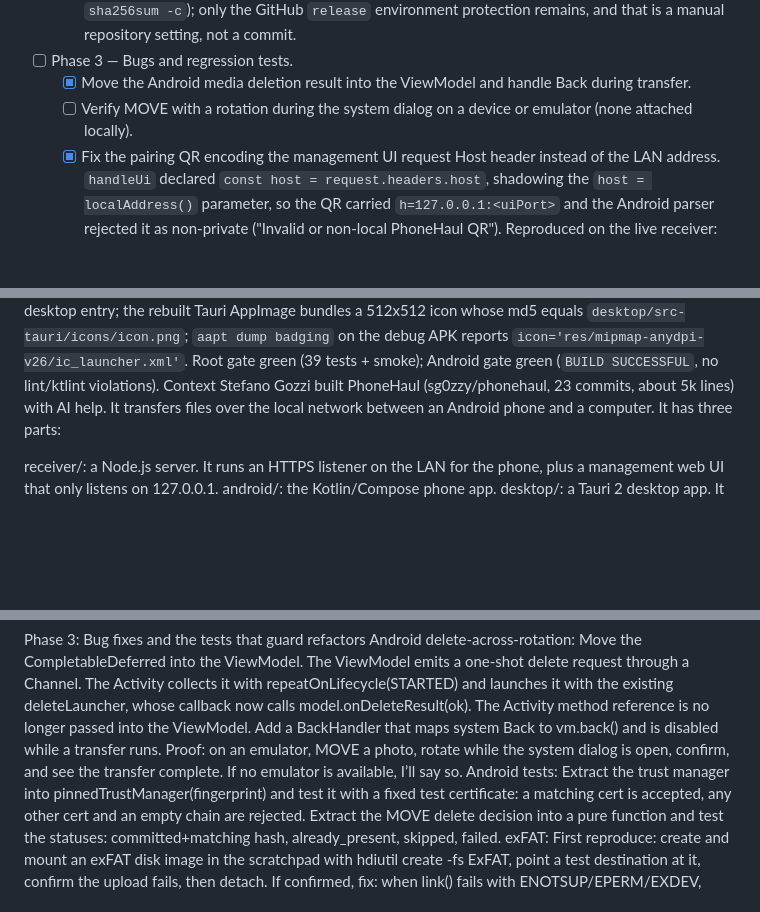
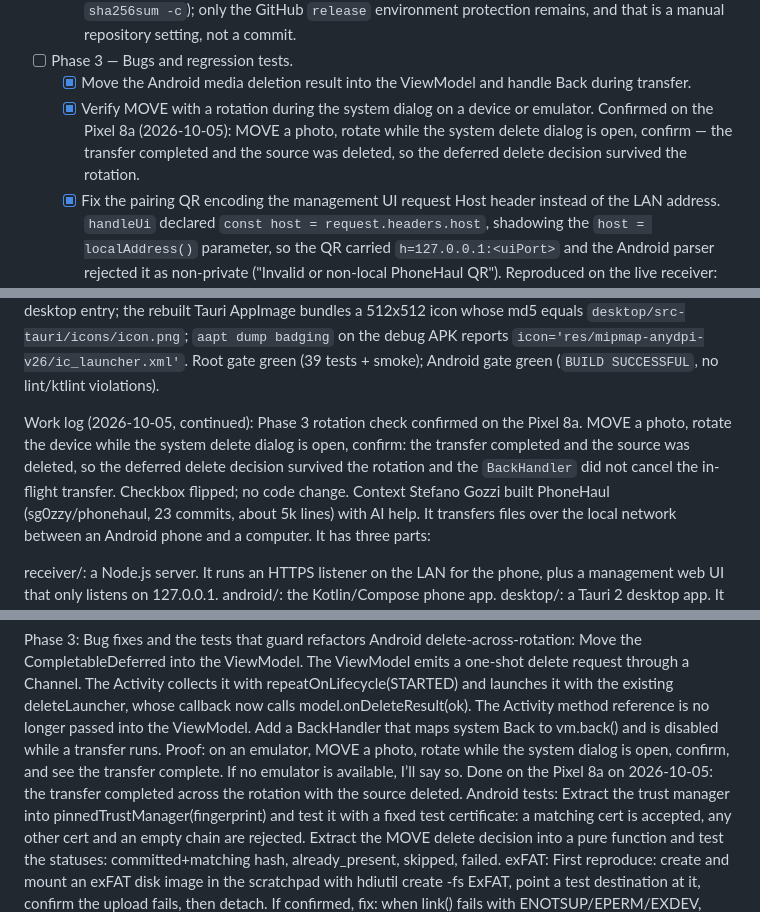
Before and after one commit to sg0zzy/phonehaul, a Markdown page: docs/REFACTORING_andre.md, 3 parts joined by grey strips. Rendered like a GitHub page; blank space fills up the shorter version.

Commit message:
Confirm Phase 3 rotation check on the Pixel 8a

```diff
--- a/docs/REFACTORING_andre.md
+++ b/docs/REFACTORING_andre.md
@@ -21,7 +21,7 @@ This section is the restart point. Check an item only after the change and its r
   - [ ] Pin CI downloads/actions and configure GitHub environment protection for signing releases. Actions and `appimagetool`/type-2 runtime are pinned (commit SHAs / tagged releases with `sha256sum -c`); only the GitHub `release` environment protection remains, and that is a manual repository setting, not a commit.
 - [ ] Phase 3 — Bugs and regression tests.
   - [x] Move the Android media deletion result into the ViewModel and handle Back during transfer.
-  - [ ] Verify MOVE with a rotation during the system dialog on a device or emulator (none attached locally).
+  - [x] Verify MOVE with a rotation during the system dialog on a device or emulator. Confirmed on the Pixel 8a (2026-10-05): MOVE a photo, rotate while the system delete dialog is open, confirm — the transfer completed and the source was deleted, so the deferred delete decision survived the rotation.
   - [x] Fix the pairing QR encoding the management UI request Host header instead of the LAN address. `handleUi` declared `const host = request.headers.host`, shadowing the `host = localAddress()` parameter, so the QR carried `h=127.0.0.1:<uiPort>` and the Android parser rejected it as non-private ("Invalid or non-local PhoneHaul QR"). Reproduced on the live receiver: the QR bytes changed with the request Host header. Renamed the guard variable to `requestHost`; guard behavior unchanged. Regression test added in `receiver/tests/api.test.js`.
   - [x] Add certificate pinning and MOVE decision tests.
   - [x] Investigate hard link failure on exFAT and fix if confirmed. Microsoft documents that exFAT and FAT32 do not support hard links; confirmed EPERM on a mounted exFAT image. Added `TransferReceiver.upload()` fallback committing via `rename` when `link()` is unsupported, with unit tests (link-failure and race/no-clobber). Real exFAT mount E2E verified PASS.
@@ -123,6 +123,12 @@ Verified: `unsquashfs -offset 944632` on the receiver AppImage lists `.DirIcon`
 badging` on the debug APK reports `icon='res/mipmap-anydpi-v26/ic_launcher.xml'`.
 Root gate green (39 tests + smoke); Android gate green (`BUILD SUCCESSFUL`, no
 lint/ktlint violations).
+
+Work log (2026-10-05, continued): Phase 3 rotation check confirmed on the
+Pixel 8a. MOVE a photo, rotate the device while the system delete dialog is
+open, confirm: the transfer completed and the source was deleted, so the
+deferred delete decision survived the rotation and the `BackHandler` did not
+cancel the in-flight transfer. Checkbox flipped; no code change.
 Context
 Stefano Gozzi built PhoneHaul (sg0zzy/phonehaul, 23 commits, about 5k lines) with AI help. It transfers files over the local network between an Android phone and a computer. It has three parts:
 
@@ -310,7 +316,7 @@ Move the CompletableDeferred into the ViewModel.
 The ViewModel emits a one-shot delete request through a Channel. The Activity collects it with repeatOnLifecycle(STARTED) and launches it with the existing deleteLauncher, whose callback now calls model.onDeleteResult(ok).
 The Activity method reference is no longer passed into the ViewModel.
 Add a BackHandler that maps system Back to vm.back() and is disabled while a transfer runs.
-Proof: on an emulator, MOVE a photo, rotate while the system dialog is open, confirm, and see the transfer complete. If no emulator is available, I’ll say so.
+Proof: on an emulator, MOVE a photo, rotate while the system dialog is open, confirm, and see the transfer complete. If no emulator is available, I’ll say so. Done on the Pixel 8a on 2026-10-05: the transfer completed across the rotation with the source deleted.
 Android tests:
 Extract the trust manager into pinnedTrustManager(fingerprint) and test it with a fixed test certificate: a matching cert is accepted, any other cert and an empty chain are rejected.
 Extract the MOVE delete decision into a pure function and test the statuses: committed+matching hash, already_present, skipped, failed.
```
